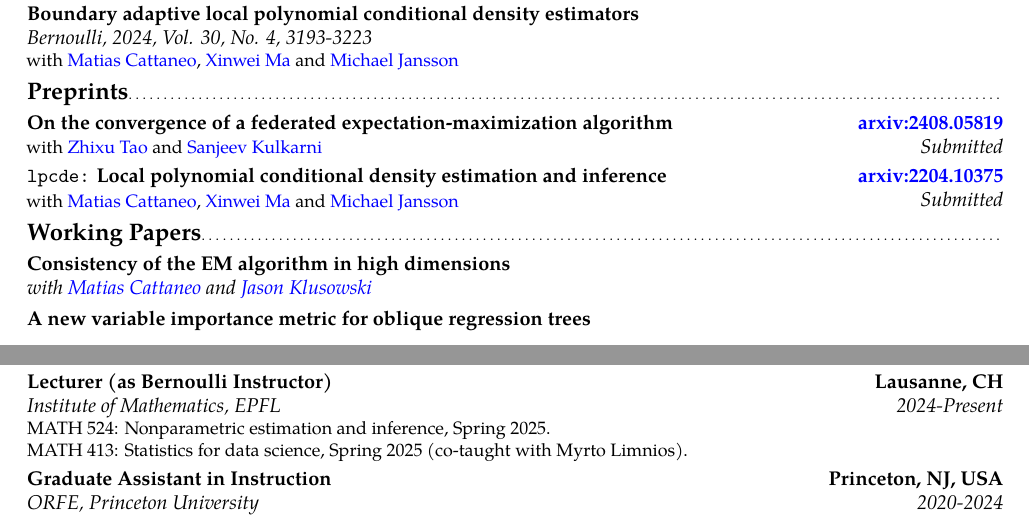
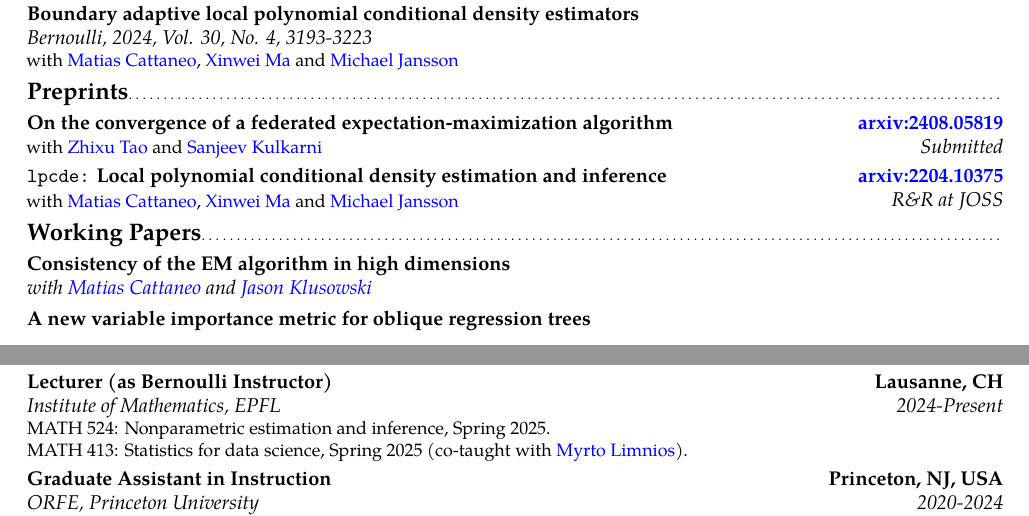
Before and after one commit to rajitachandak/rajitachandak.github.io, a LaTeX CV (assets/docs/Chandak_CV.tex): two parts of pages 1 and 2 of 3, joined at a grey line, cut so that both start at the same text. Compiled offline with pdfLaTeX.

Commit message:
update CV

```diff
--- a/assets/docs/Chandak_CV.tex
+++ b/assets/docs/Chandak_CV.tex
@@ -138,7 +138,7 @@
   \color{blue}\href{https://www.linkedin.com/in/zhixu-tao-a02b77199/}{Zhixu Tao }\color{black} and
   \color{blue}\href{https://www.princeton.edu/~kulkarni/}{Sanjeev Kulkarni}
 }
-\cventry{Submitted}
+\cventry{R\&R at JOSS}
 {\vspace{-0.4cm}}
 {\texttt{lpcde:} Local polynomial conditional density estimation and inference}
 {\color{blue}\href{https://arxiv.org/abs/2204.10375}{arxiv:2204.10375}\color{black}}
@@ -242,7 +242,7 @@
 \cventry{2024-Present}{Institute of Mathematics}{Lecturer (as Bernoulli Instructor)}{Lausanne,
 CH}{EPFL}{
 MATH 524: Nonparametric estimation and inference, Spring 2025.\\
-MATH 413: Statistics for data science, Spring 2025 (co-taught with Myrto Limnios).
+MATH 413: Statistics for data science, Spring 2025 (co-taught with \color{blue}\href{https://myrtolimnios.github.io}{Myrto Limnios}\color{black}).
 }
 
 \cventry{2020-2024}{ORFE}{Graduate Assistant in Instruction}{Princeton, NJ, USA}{Princeton University}{
```
Also changed, not shown: assets/docs/Chandak_CV.pdf, assets/docs/Chandak_CV.tex (1 more changed lines).
